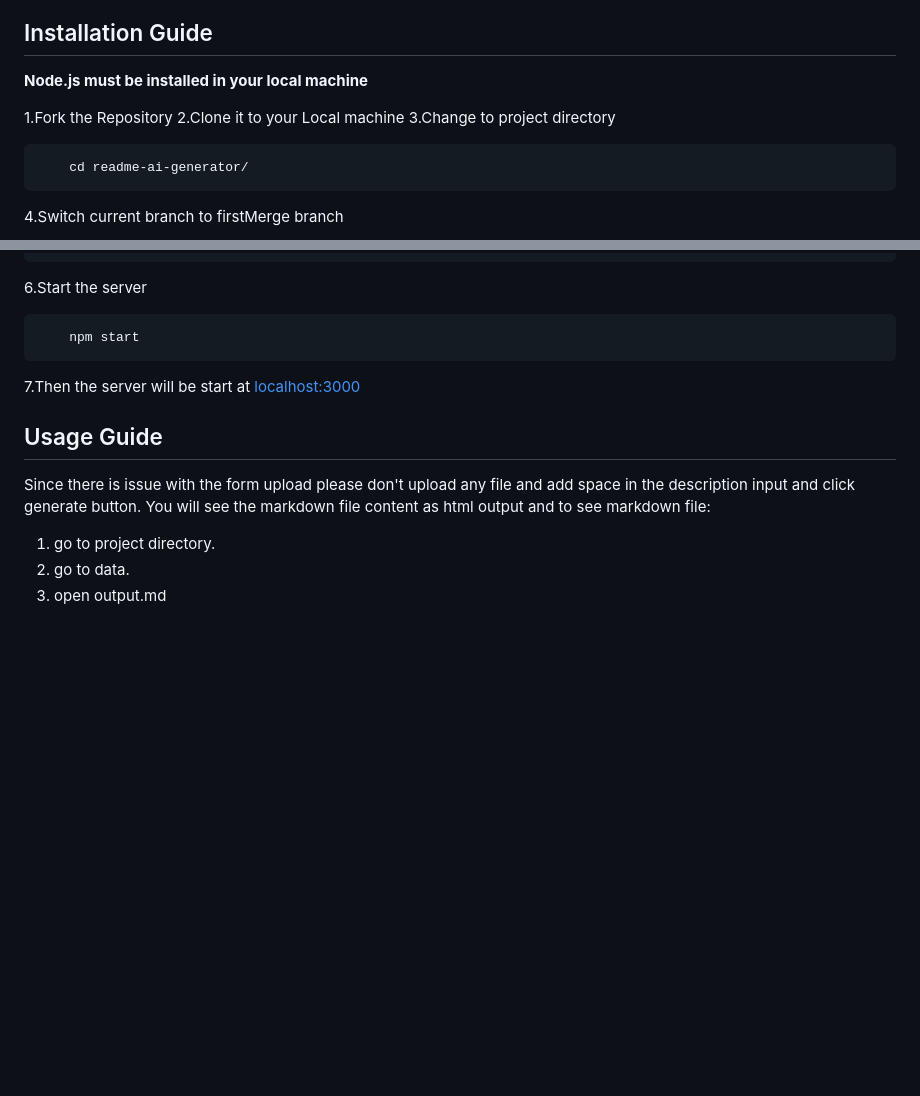
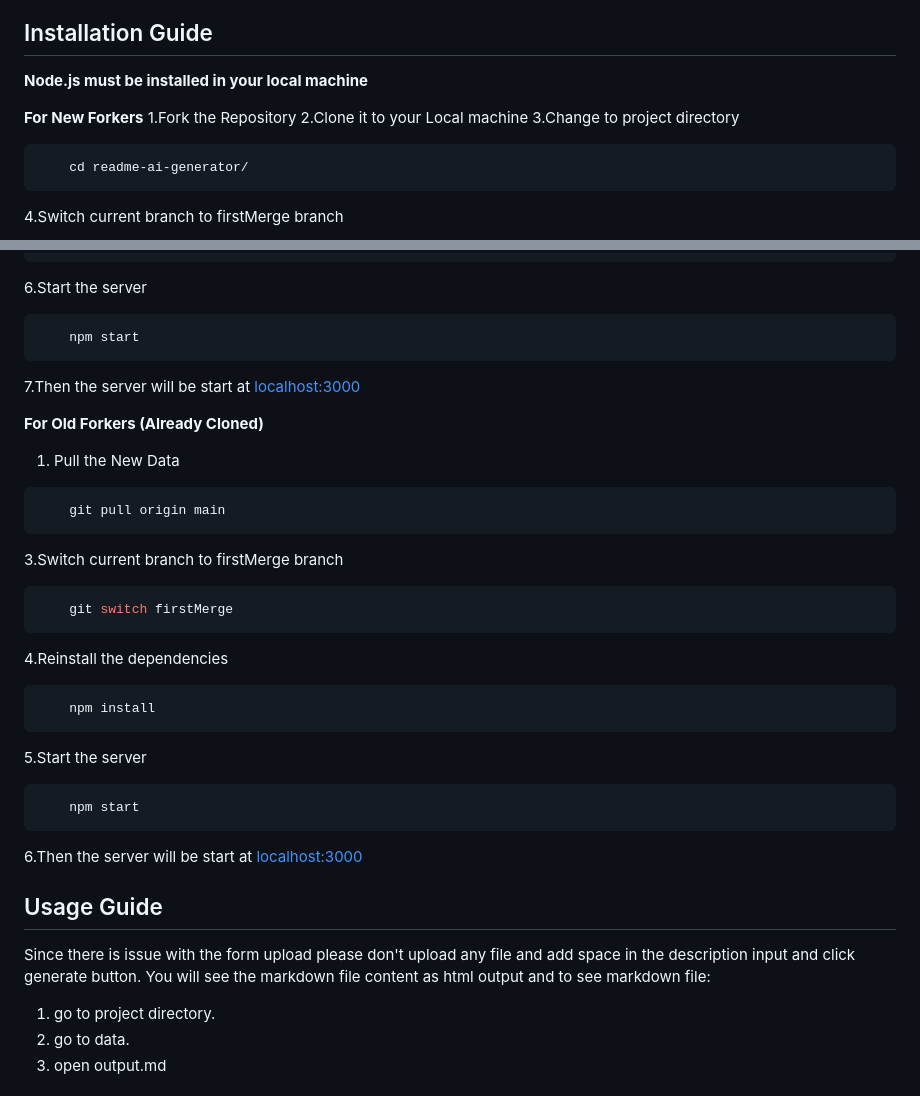
Before and after one commit to Gitax18/ReadMeAI, a Markdown page: README.md, 2 parts joined by grey strips. Rendered like a GitHub page; blank space fills up the shorter version.

Commit message:
add guide for old forkers

````diff
--- a/README.md
+++ b/README.md
@@ -24,6 +24,7 @@ Check repo [issues](https://github.com/Gitax18/readme-ai-generator/issues) here:
 
 **Node.js must be installed in your local machine**
 
+**For New Forkers**
 1.Fork the Repository
 2.Clone it to your Local machine
 3.Change to project directory
@@ -52,9 +53,37 @@ Check repo [issues](https://github.com/Gitax18/readme-ai-generator/issues) here:
 
 7.Then the server will be start at [localhost:3000](http://localhost:3000/)
 
+**For Old Forkers (Already Cloned)**
+1. Pull the New Data
+
+```bash
+    git pull origin main
+```
+
+3.Switch current branch to firstMerge branch
+
+```bash
+    git switch firstMerge
+```
+
+4.Reinstall the dependencies
+
+```bash
+    npm install
+```
+
+5.Start the server
+
+```bash
+    npm start
+```
+
+6.Then the server will be start at [localhost:3000](http://localhost:3000/)
+
 ## Usage Guide
 Since there is issue with the form upload please don't upload any file and add space in the description input and click generate button.
 You will see the markdown file content as html output and to see markdown file:
+
 1. go to project directory.
 2. go to data.
 3. open output\.md
````
